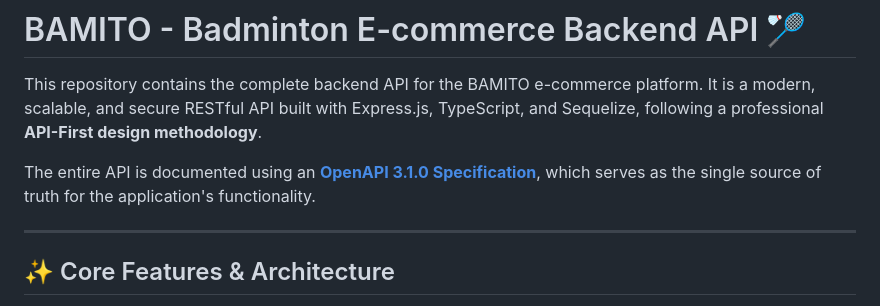
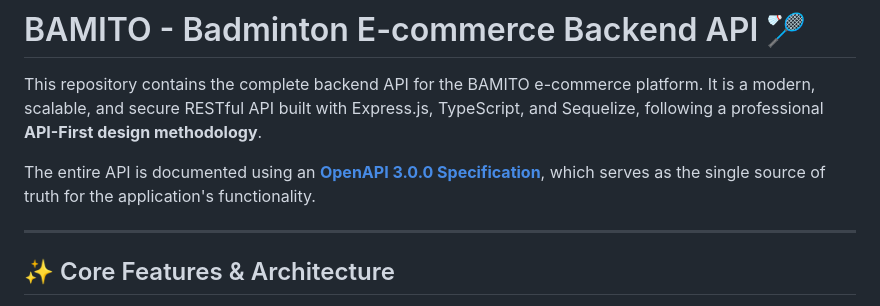
Before and after one commit to ngophong010/bamito-backend, a Markdown page: README.md, the part around the change. Drawn GitHub-style.

Commit message:
fix: fix the wrong version that use in .md file

```diff
--- a/README.md
+++ b/README.md
@@ -2,7 +2,7 @@
 
 This repository contains the complete backend API for the BAMITO e-commerce platform. It is a modern, scalable, and secure RESTful API built with Express.js, TypeScript, and Sequelize, following a professional **API-First design methodology**.
 
-The entire API is documented using an **[OpenAPI 3.1.0 Specification](#-api-documentation)**, which serves as the single source of truth for the application's functionality.
+The entire API is documented using an **[OpenAPI 3.0.0 Specification](#-api-documentation)**, which serves as the single source of truth for the application's functionality.
 
 ---
 
```
